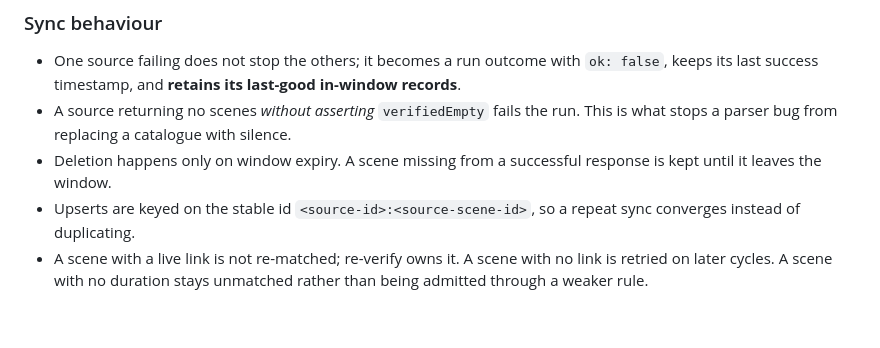
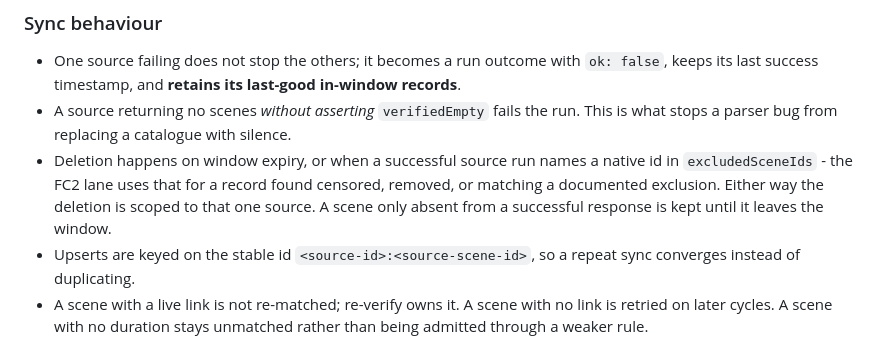
Before and after one commit to bifanaboy/liszt, a Markdown page: README.md, the part around the change. Drawn GitHub-style; blank space fills up the shorter version.

Commit message:
Document the second deletion path: explicit exclusion by a source run

```diff
--- a/README.md
+++ b/README.md
@@ -227,8 +227,11 @@ so a late candidate becomes reachable rather than being cut off permanently.
   in-window records**.
 - A source returning no scenes _without asserting_ `verifiedEmpty` fails the run.
   This is what stops a parser bug from replacing a catalogue with silence.
-- Deletion happens only on window expiry. A scene missing from a successful
-  response is kept until it leaves the window.
+- Deletion happens on window expiry, or when a successful source run names a
+  native id in `excludedSceneIds` - the FC2 lane uses that for a record found
+  censored, removed, or matching a documented exclusion. Either way the deletion
+  is scoped to that one source. A scene only absent from a successful response is
+  kept until it leaves the window.
 - Upserts are keyed on the stable id `<source-id>:<source-scene-id>`, so a repeat
   sync converges instead of duplicating.
 - A scene with a live link is not re-matched; re-verify owns it. A scene with no
```
